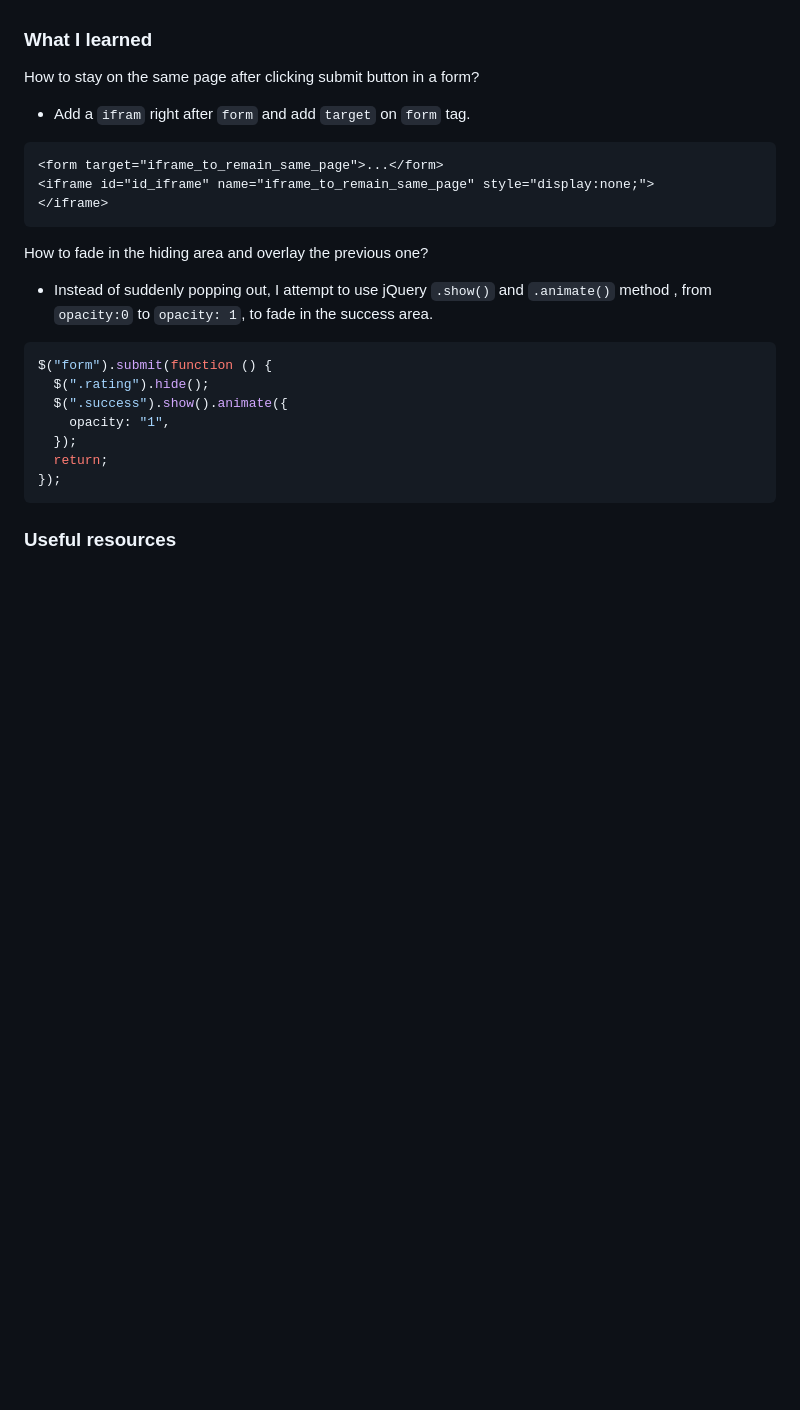
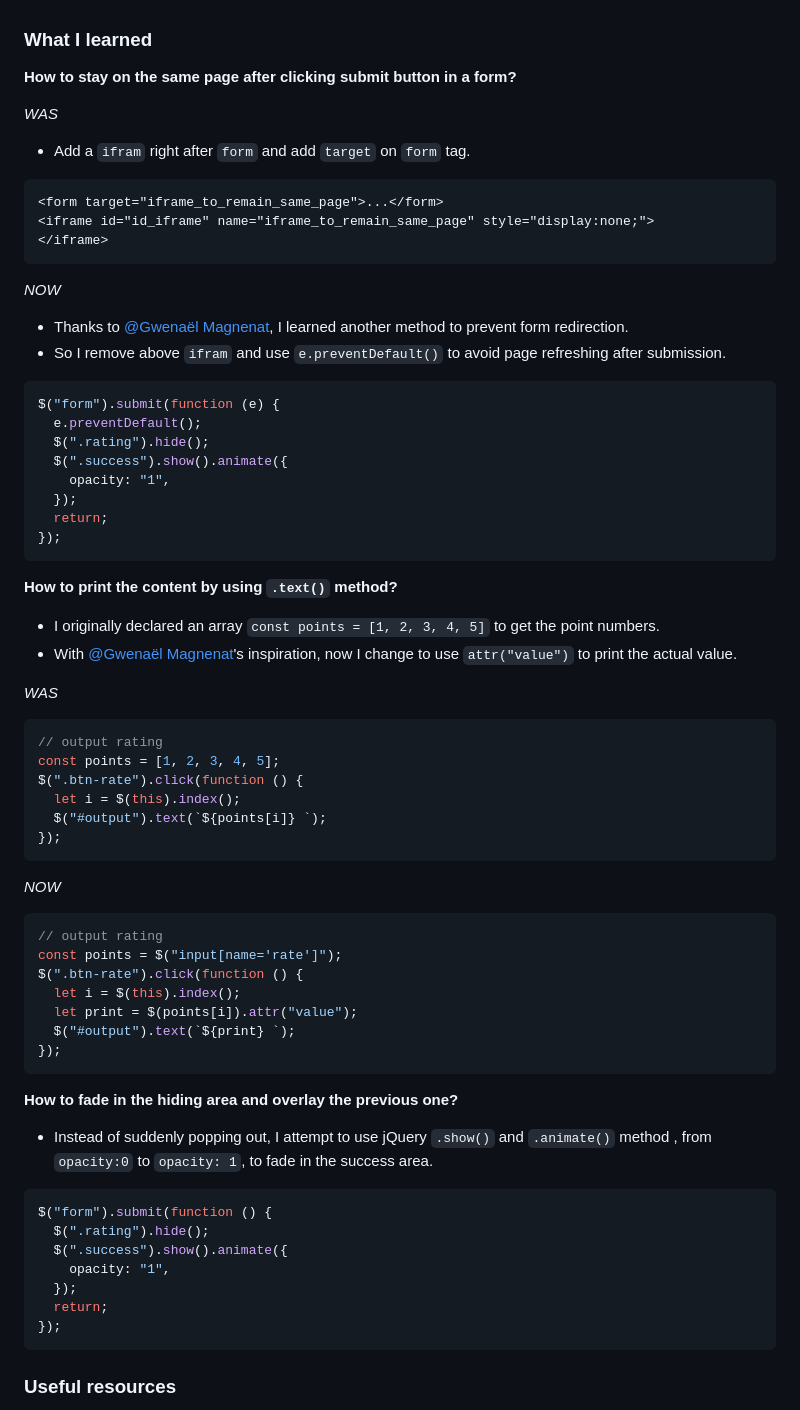
Before and after one commit to GretaLi/Frontend-Mentor-Challenge, a Markdown page: interactive-rating-component-main/README.md, the part around the change printed below. Rendered like a GitHub page; blank space fills up the shorter version.

Commit message:
Update form and js

````diff
--- a/interactive-rating-component-main/README.md
+++ b/interactive-rating-component-main/README.md
@@ -49,7 +47,9 @@ Users should be able to:
 
 ### What I learned
 
-How to stay on the same page after clicking submit button in a form?
+**How to stay on the same page after clicking submit button in a form?**
+
+_WAS_
 
 - Add a `ifram` right after `form` and add `target` on `form` tag.
 
@@ -59,7 +59,51 @@ How to stay on the same page after clicking submit button in a form?
 </iframe>
 ```
 
-How to fade in the hiding area and overlay the previous one?
+_NOW_
+
+- Thanks to [@Gwenaël Magnenat](https://www.frontendmentor.io/solutions/interactive-rating-component-solution-using-jquery-5Ryt4NM1u0#comment-62a8b10fd6026920fcb4fcb9), I learned another method to prevent form redirection.
+- So I remove above `ifram` and use `e.preventDefault()` to avoid page refreshing after submission.
+
+```js
+$("form").submit(function (e) {
+  e.preventDefault();
+  $(".rating").hide();
+  $(".success").show().animate({
+    opacity: "1",
+  });
+  return;
+});
+```
+
+**How to print the content by using `.text()` method?**
+
+- I originally declared an array `const points = [1, 2, 3, 4, 5]` to get the point numbers.
+- With [@Gwenaël Magnenat](https://www.frontendmentor.io/solutions/interactive-rating-component-solution-using-jquery-5Ryt4NM1u0#comment-62a8b10fd6026920fcb4fcb9)'s inspiration, now I change to use `attr("value")` to print the actual value.
+
+_WAS_
+
+```js
+// output rating
+const points = [1, 2, 3, 4, 5];
+$(".btn-rate").click(function () {
+  let i = $(this).index();
+  $("#output").text(`${points[i]} `);
+});
+```
+
+_NOW_
+
+```js
+// output rating
+const points = $("input[name='rate']");
+$(".btn-rate").click(function () {
+  let i = $(this).index();
+  let print = $(points[i]).attr("value");
+  $("#output").text(`${print} `);
+});
+```
+
+**How to fade in the hiding area and overlay the previous one?**
 
 - Instead of suddenly popping out, I attempt to use jQuery `.show()` and `.animate()` method , from `opacity:0` to `opacity: 1`, to fade in the success area.
 
````
Also changed, not shown: other parts of interactive-rating-component-main/README.md (+0 -2 lines), interactive-rating-component-main/screenshot.jpg, 5 other files.
